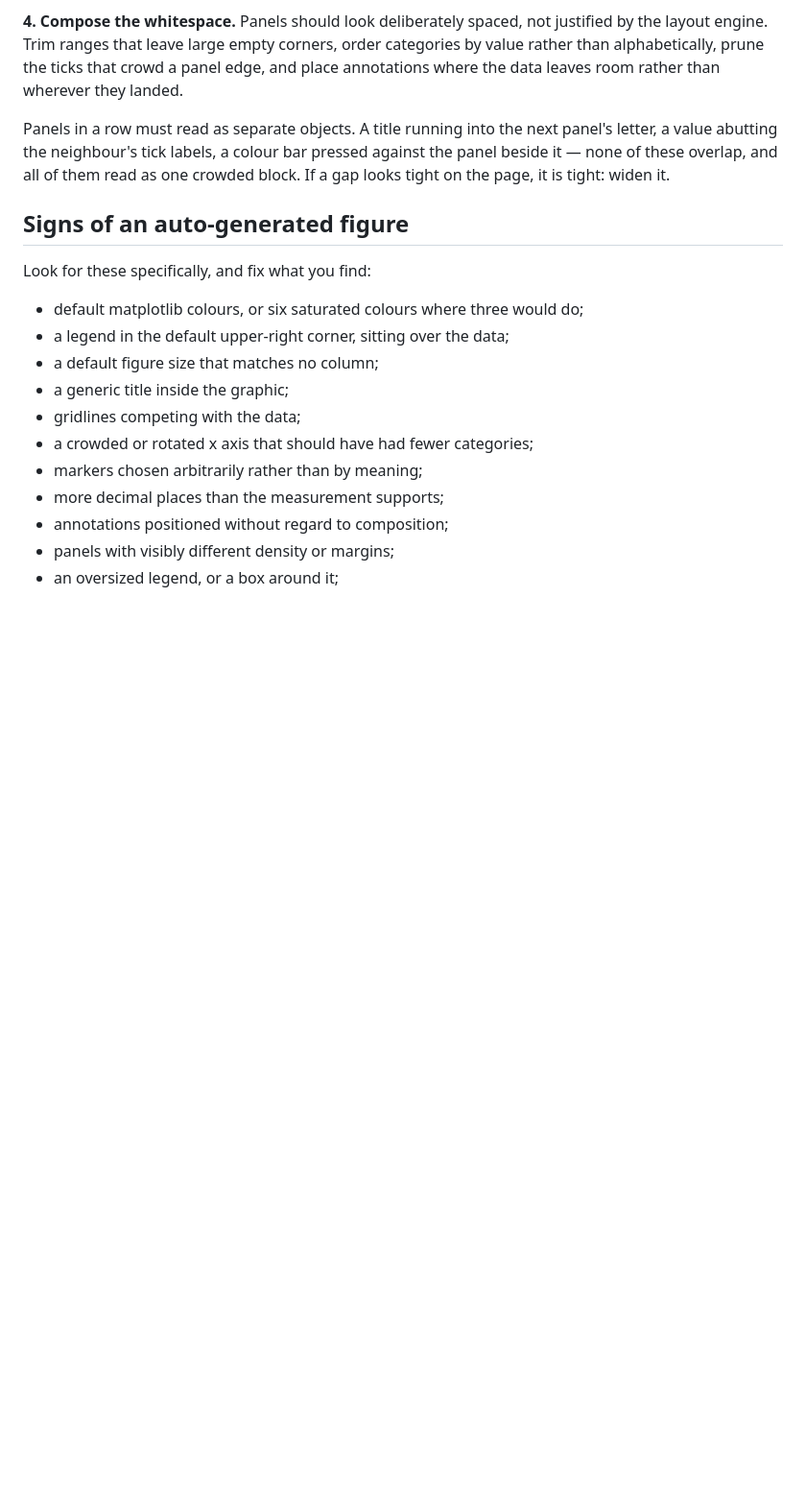
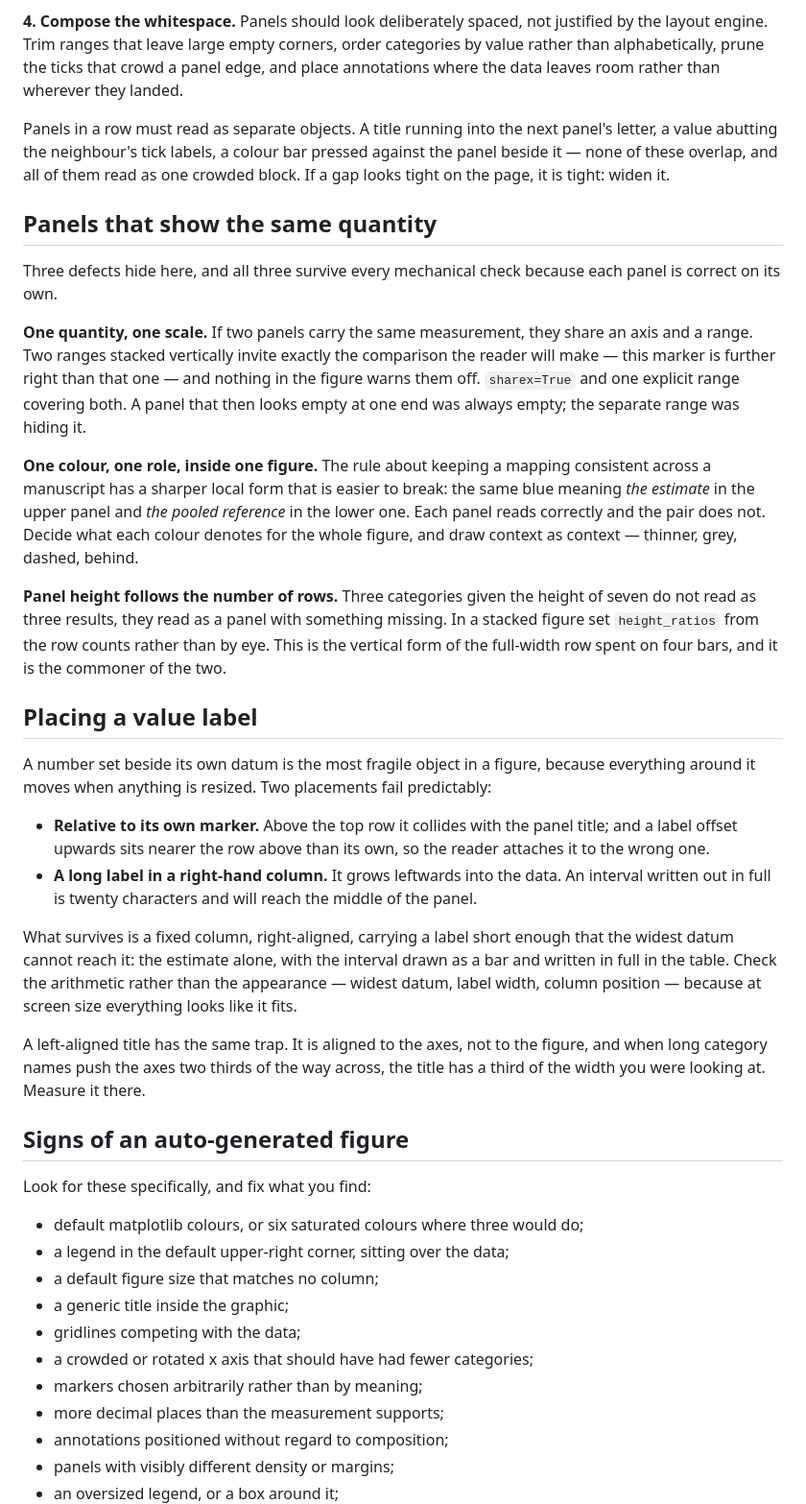
Before and after one commit to MarcSemperLloret/llm-science-skills, a Markdown page: skills/figure-polish/SKILL.md, the part around one of its changes. Shown at 96% size. GitHub-like rendering; blank space fills up the shorter version.

```diff
--- a/skills/figure-polish/SKILL.md
+++ b/skills/figure-polish/SKILL.md
@@ -76,6 +76,54 @@ Panels in a row must read as separate objects. A title running into the next
 panel's letter, a value abutting the neighbour's tick labels, a colour bar
 pressed against the panel beside it — none of these overlap, and all of them read
 as one crowded block. If a gap looks tight on the page, it is tight: widen it.
+
+## Panels that show the same quantity
+
+Three defects hide here, and all three survive every mechanical check because
+each panel is correct on its own.
+
+**One quantity, one scale.** If two panels carry the same measurement, they
+share an axis and a range. Two ranges stacked vertically invite exactly the
+comparison the reader will make — this marker is further right than that one —
+and nothing in the figure warns them off. `sharex=True` and one explicit range
+covering both. A panel that then looks empty at one end was always empty; the
+separate range was hiding it.
+
+**One colour, one role, inside one figure.** The rule about keeping a mapping
+consistent across a manuscript has a sharper local form that is easier to break:
+the same blue meaning *the estimate* in the upper panel and *the pooled
+reference* in the lower one. Each panel reads correctly and the pair does not.
+Decide what each colour denotes for the whole figure, and draw context as
+context — thinner, grey, dashed, behind.
+
+**Panel height follows the number of rows.** Three categories given the height
+of seven do not read as three results, they read as a panel with something
+missing. In a stacked figure set `height_ratios` from the row counts rather than
+by eye. This is the vertical form of the full-width row spent on four bars, and
+it is the commoner of the two.
+
+## Placing a value label
+
+A number set beside its own datum is the most fragile object in a figure,
+because everything around it moves when anything is resized. Two placements fail
+predictably:
+
+* **Relative to its own marker.** Above the top row it collides with the panel
+  title; and a label offset upwards sits nearer the row above than its own, so
+  the reader attaches it to the wrong one.
+* **A long label in a right-hand column.** It grows leftwards into the data. An
+  interval written out in full is twenty characters and will reach the middle of
+  the panel.
+
+What survives is a fixed column, right-aligned, carrying a label short enough
+that the widest datum cannot reach it: the estimate alone, with the interval
+drawn as a bar and written in full in the table. Check the arithmetic rather than
+the appearance — widest datum, label width, column position — because at screen
+size everything looks like it fits.
+
+A left-aligned title has the same trap. It is aligned to the axes, not to the
+figure, and when long category names push the axes two thirds of the way across,
+the title has a third of the width you were looking at. Measure it there.
 
 ## Signs of an auto-generated figure
 
```
Also changed, not shown: other parts of skills/figure-polish/SKILL.md (+9 -0 lines), skills/editorial-figures/SKILL.md (+34 -7 lines).
